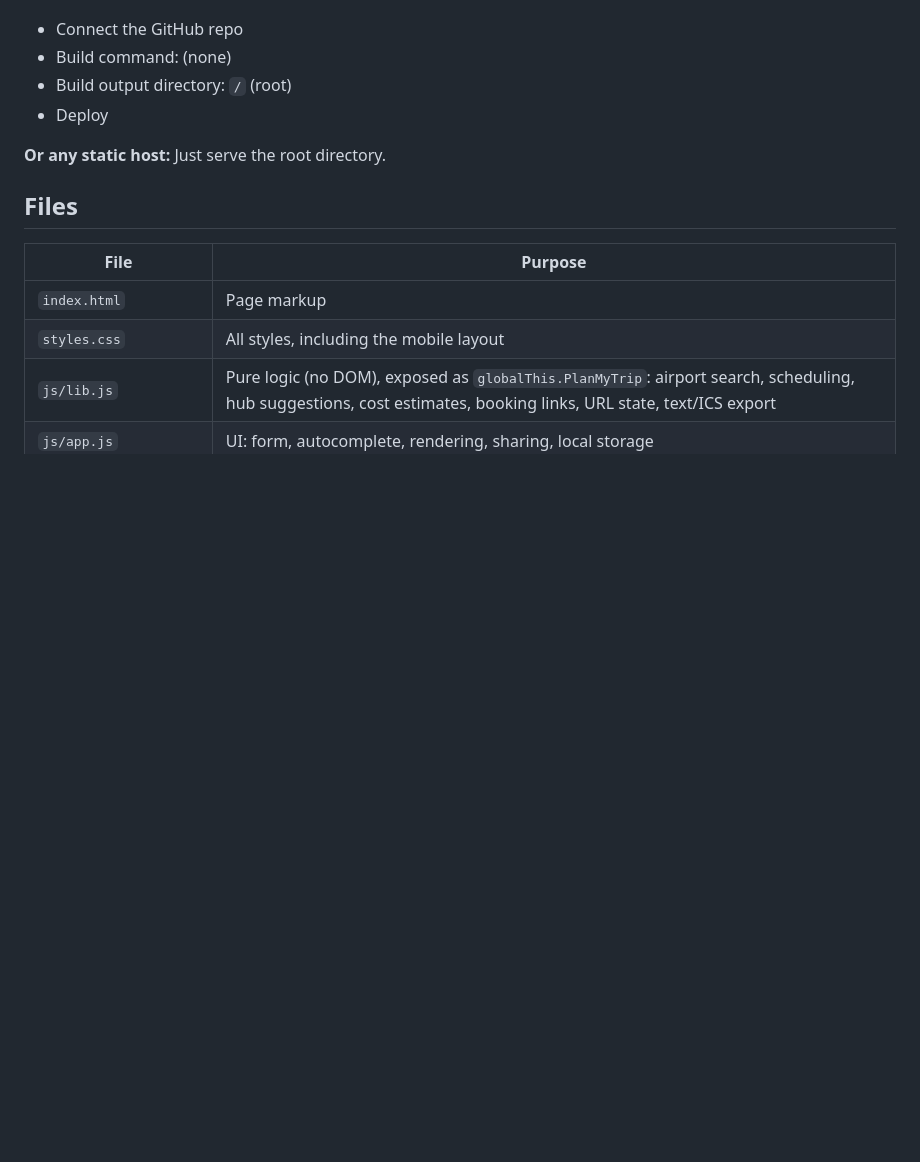
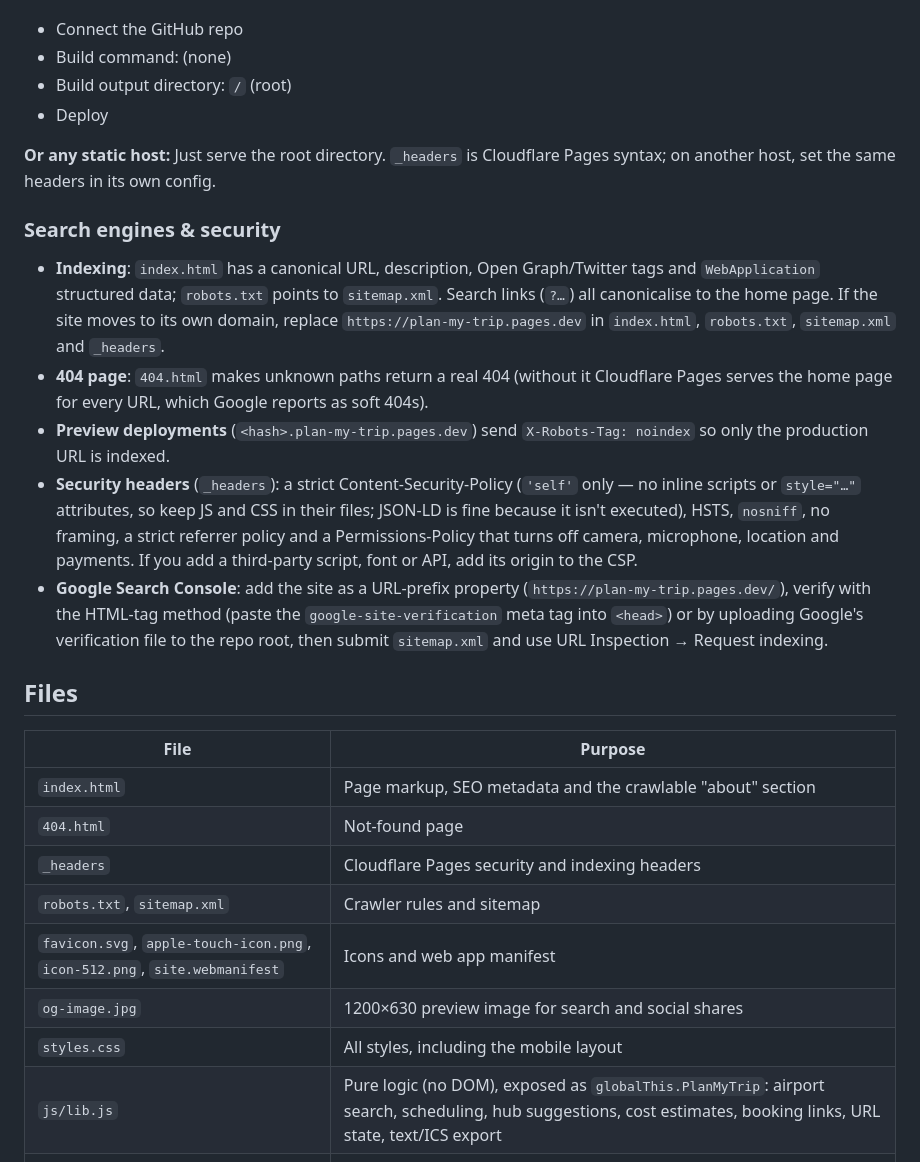
Before and after one commit to ArefAbdala/City-Juggler, a Markdown page: PROJECT.md, the part around the change. Rendered like a GitHub page; blank space fills up the shorter version.

```diff
--- a/PROJECT.md
+++ b/PROJECT.md
@@ -75,13 +75,26 @@ This is a static site. Deploy to any static host:
 - Build output directory: `/` (root)
 - Deploy
 
-**Or any static host:** Just serve the root directory.
+**Or any static host:** Just serve the root directory. `_headers` is Cloudflare Pages syntax; on another host, set the same headers in its own config.
+
+### Search engines & security
+
+- **Indexing**: `index.html` has a canonical URL, description, Open Graph/Twitter tags and `WebApplication` structured data; `robots.txt` points to `sitemap.xml`. Search links (`?…`) all canonicalise to the home page. If the site moves to its own domain, replace `https://plan-my-trip.pages.dev` in `index.html`, `robots.txt`, `sitemap.xml` and `_headers`.
+- **404 page**: `404.html` makes unknown paths return a real 404 (without it Cloudflare Pages serves the home page for every URL, which Google reports as soft 404s).
+- **Preview deployments** (`<hash>.plan-my-trip.pages.dev`) send `X-Robots-Tag: noindex` so only the production URL is indexed.
+- **Security headers** (`_headers`): a strict Content-Security-Policy (`'self'` only — no inline scripts or `style="…"` attributes, so keep JS and CSS in their files; JSON-LD is fine because it isn't executed), HSTS, `nosniff`, no framing, a strict referrer policy and a Permissions-Policy that turns off camera, microphone, location and payments. If you add a third-party script, font or API, add its origin to the CSP.
+- **Google Search Console**: add the site as a URL-prefix property (`https://plan-my-trip.pages.dev/`), verify with the HTML-tag method (paste the `google-site-verification` meta tag into `<head>`) or by uploading Google's verification file to the repo root, then submit `sitemap.xml` and use URL Inspection → Request indexing.
 
 ## Files
 
 | File | Purpose |
 |---|---|
-| `index.html` | Page markup |
+| `index.html` | Page markup, SEO metadata and the crawlable "about" section |
+| `404.html` | Not-found page |
+| `_headers` | Cloudflare Pages security and indexing headers |
+| `robots.txt`, `sitemap.xml` | Crawler rules and sitemap |
+| `favicon.svg`, `apple-touch-icon.png`, `icon-512.png`, `site.webmanifest` | Icons and web app manifest |
+| `og-image.jpg` | 1200×630 preview image for search and social shares |
 | `styles.css` | All styles, including the mobile layout |
 | `js/lib.js` | Pure logic (no DOM), exposed as `globalThis.PlanMyTrip`: airport search, scheduling, hub suggestions, cost estimates, booking links, URL state, text/ICS export |
 | `js/app.js` | UI: form, autocomplete, rendering, sharing, local storage |
```
Also changed, not shown: apple-touch-icon.png (added), icon-512.png (added), og-image.jpg (added), 8 other files.
